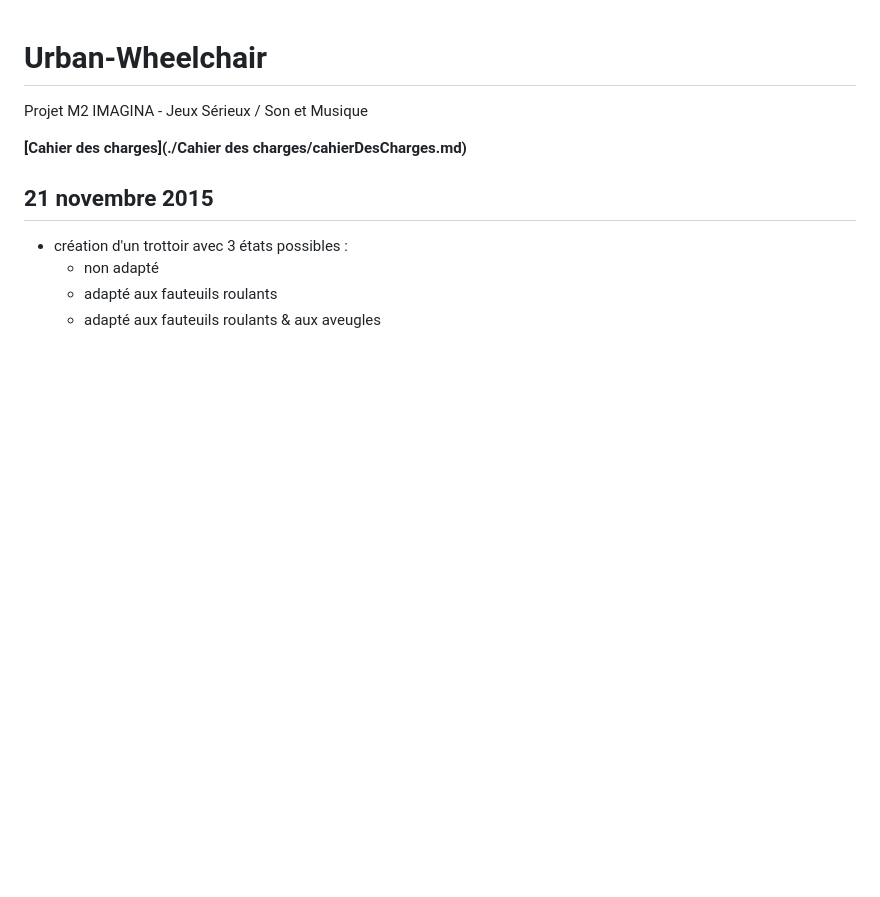
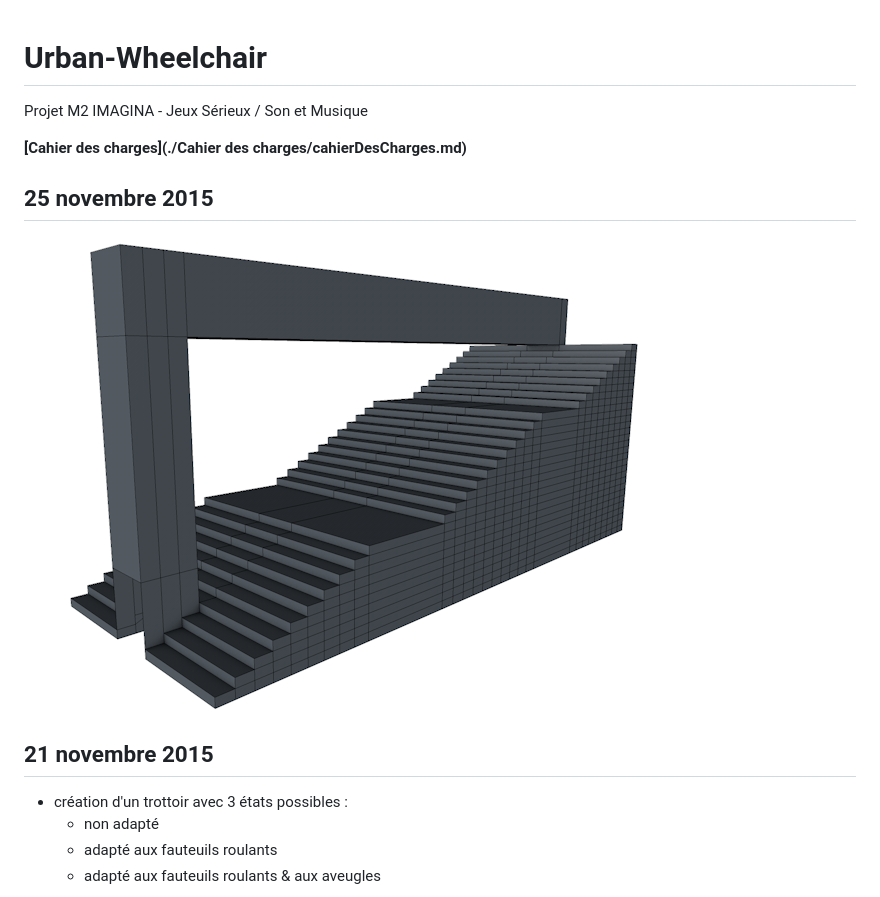
Before and after one commit to tcastanie/Urban-Wheelchair, a Markdown page: README.md, the part around the change. Drawn GitHub-style; pictures changed too: pictures/25nov.png (added); blank space fills up the shorter version.

Commit message:
Création escalier du corum

```diff
--- a/README.md
+++ b/README.md
@@ -3,6 +3,10 @@
 Projet M2 IMAGINA - Jeux Sérieux / Son et Musique
 
 **[Cahier des charges](./Cahier des charges/cahierDesCharges.md)**
+
+## 25 novembre 2015
+
+![escalierCorum](./pictures/25nov.png)
 
 ## 21 novembre 2015
 
```
Also changed, not shown: 4 other files.
